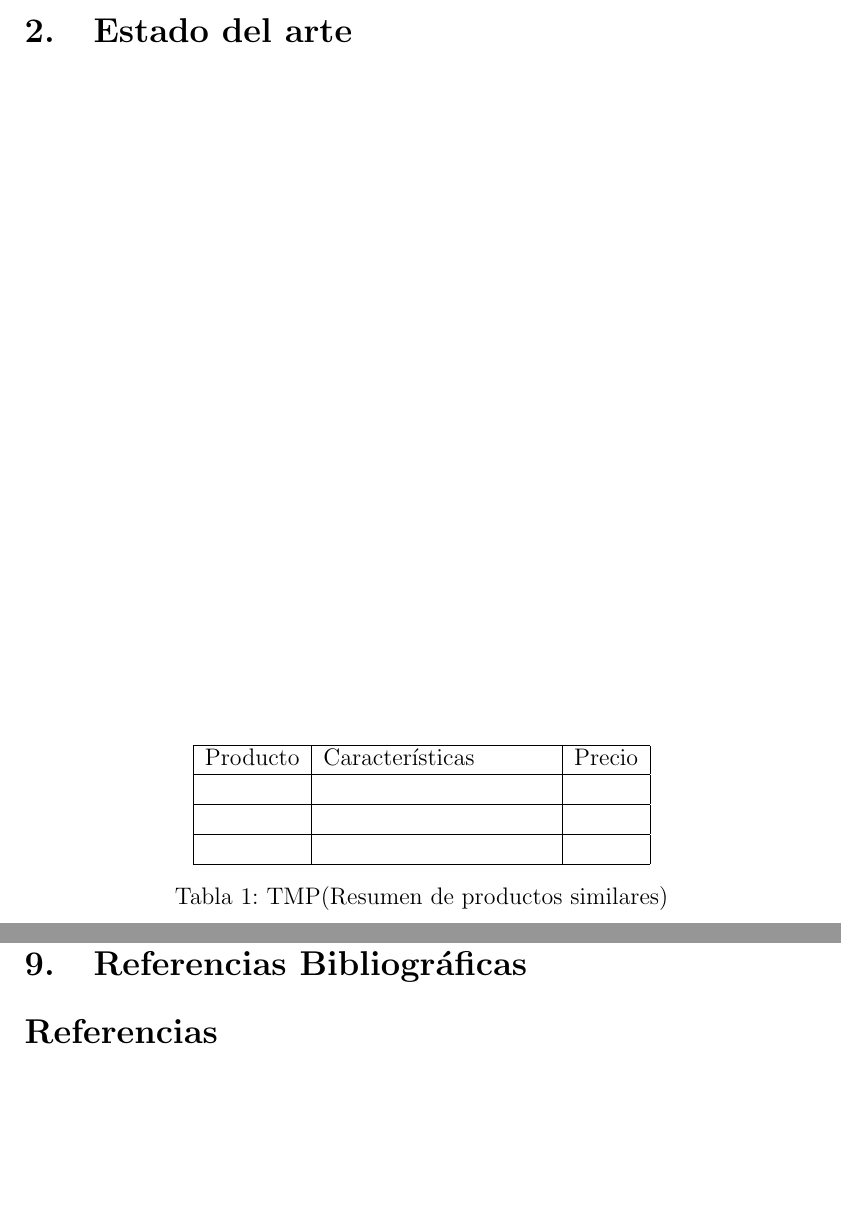
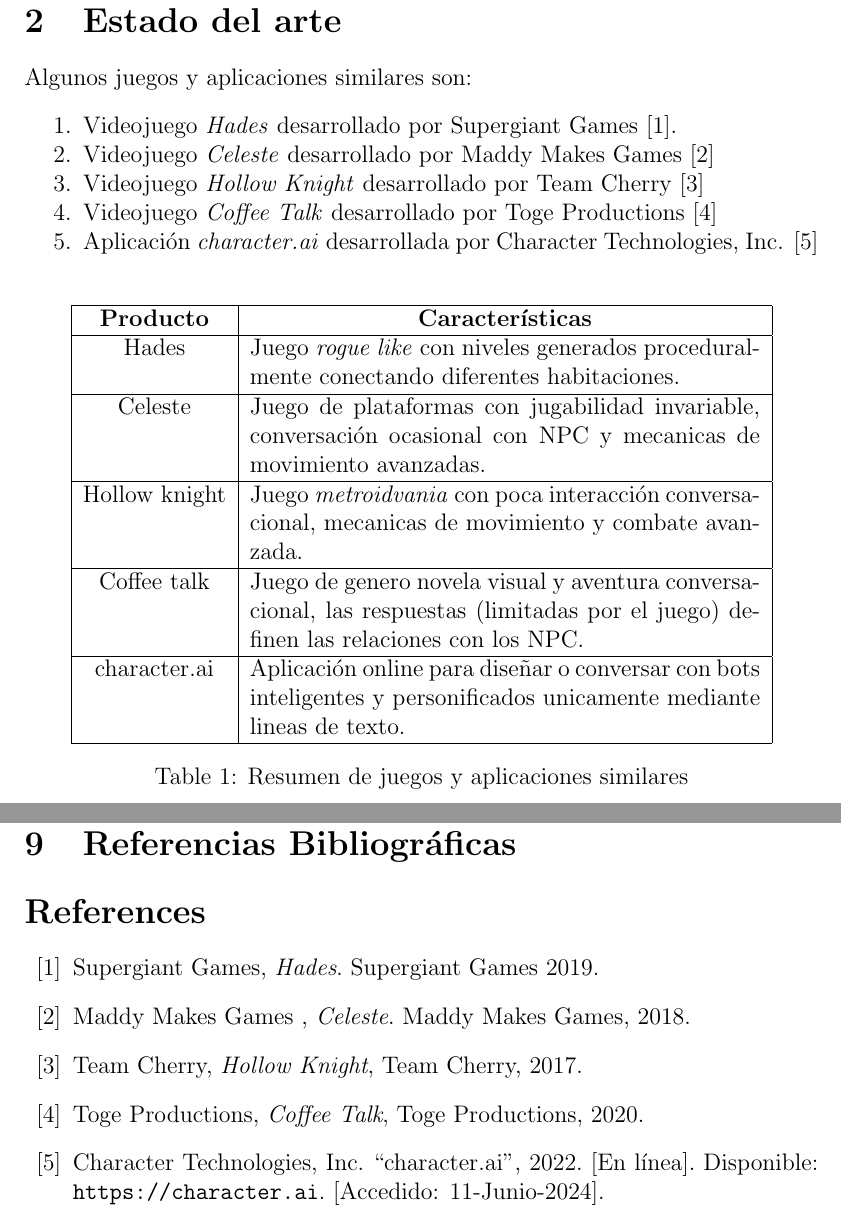
Before and after one commit to JesseAngeles/Ecos, a LaTeX document (reporte/document.tex): two parts of pages 3 and 5 of 5 before the commit and two parts of pages 4 and 6 of 6 after it, joined at a grey line, cut so that both start at the same text, the shorter picture padded with empty space. Compiled offline with pdfLaTeX.

Commit message:
Se añade estado del arte

```diff
--- a/reporte/document.tex
+++ b/reporte/document.tex
@@ -146,18 +105,37 @@
 
 	\section{Introducción}
 
-	\section{Estado del arte} %Videjuegos y aplicaciones que simulen este comportamiento conversacional
+	\clearpage
+	\section{Estado del arte}%Videjuegos y aplicaciones que simulen este comportamiento conversacional
+	Algunos juegos y aplicaciones similares son:
+	\begin{enumerate}[noitemsep]
+		\item Videojuego \textit{Hades} desarrollado por Supergiant Games \cite{game:hades}.
+
+		\item Videojuego \textit{Celeste} desarrollado por Maddy Makes Games \cite{game:celeste}
+
+		\item Videojuego \textit{Hollow Knight} desarrollado por Team Cherry \cite{game:hollow}
+
+		\item Videojuego \textit{Coffee Talk} desarrollado por Toge Productions \cite{game: coffee}
+
+		\item Aplicación \textit{character.ai} desarrollada por Character Technologies, Inc. \cite{app: character}
+	\end{enumerate}
 
 	\begin{table}[H]
 		\centering
-		\begin{tabular}{|c|p{4cm}|c|}
+		\begin{tabular}{|c|p{9cm}|}
 			\hline
-			Producto & Características & Precio \\ \hline
-			 & &  \\ \hline
-			 & &  \\ \hline
-			 & &  \\ \hline
+			\textbf{Producto} & \multicolumn{1}{c|}{\textbf{Características}} \\ \hline
+			 Hades &  Juego \textit{rogue like}  con niveles generados proceduralmente conectando diferentes habitaciones.\\ \hline
+
+			 Celeste &  Juego de plataformas con jugabilidad invariable, conversación ocasional con NPC y mecanicas de movimiento avanzadas. \\ \hline
+
+			 Hollow knight &   Juego \textit{metroidvania} con poca interacción conversacional, mecanicas de movimiento y combate avanzada. \\ \hline
+
+			 Coffee talk &   Juego de genero novela visual y aventura conversacional, las respuestas (limitadas por el juego) definen las relaciones con los NPC. \\ \hline
+
+			 character.ai&   Aplicación online para diseñar o conversar con bots inteligentes y personificados unicamente mediante lineas de texto. \\ \hline
 		\end{tabular}
-		\caption{TMP(Resumen de productos similares)}
-		\label{tabla:estado_del_arte}
+		\caption{Resumen de juegos y aplicaciones similares}
+		\label{table:aplicaciones}
 	\end{table}
 
@@ -213,6 +192,21 @@
 
 	\begin{thebibliography}{10}
 
+	%Estado del arte
+	\bibitem{game:hades}
+	Supergiant Games, \textit{Hades}. Supergiant Games 2019.
+
+	\bibitem{game:celeste}
+	Maddy Makes Games , \textit{Celeste}. Maddy Makes Games, 2018.
+
+	\bibitem{game:hollow}
+	Team Cherry, \textit{Hollow Knight}, Team Cherry, 2017.
+
+	\bibitem{game: coffee}
+	Toge Productions, \textit{Coffee Talk}, Toge Productions, 2020.
+
+	\bibitem{app: character}
+	Character Technologies, Inc. ``character.ai'', 2022. [En línea]. Disponible: \url{https://character.ai}.  [Accedido: 11-Junio-2024].
 
 	\end{thebibliography}
 
```
Also changed, not shown: reporte/references.bib (added, +5 -0 lines), reporte/document.tex (56 more changed lines).
